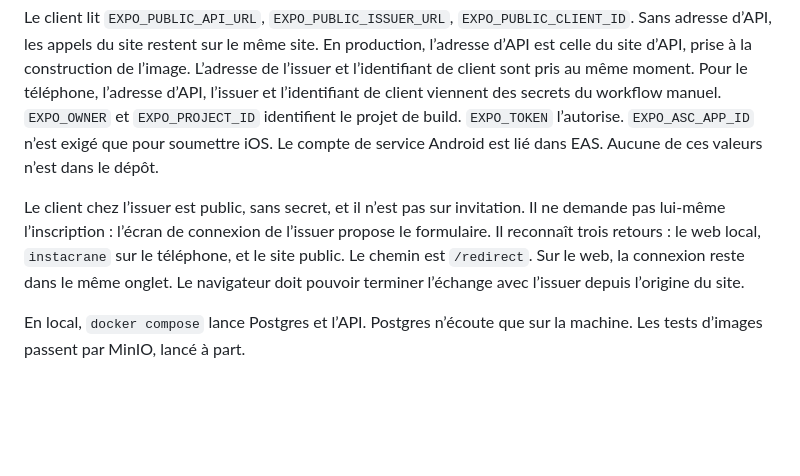
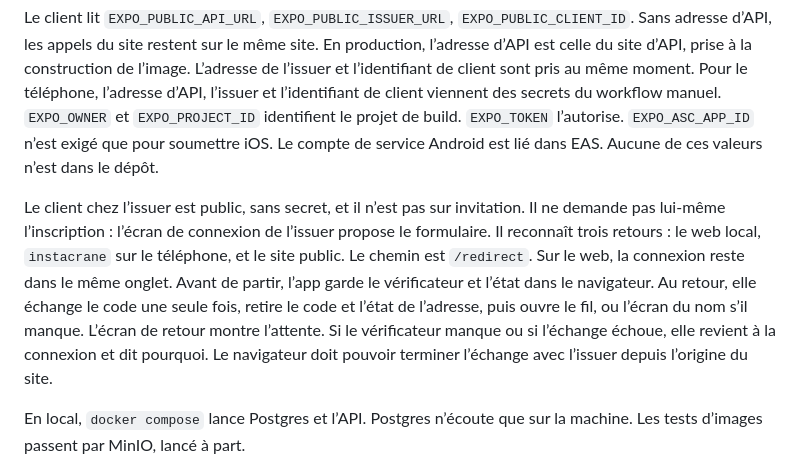
Before and after one commit to taviani/instacrane, a Markdown page: docs/sdd/spec.md, the part around the change. Rendered like a GitHub page; blank space fills up the shorter version.

Commit message:
docs: décrit le retour de connexion dans la spec

```diff
--- a/docs/sdd/spec.md
+++ b/docs/sdd/spec.md
@@ -98,7 +98,7 @@ L’API lit `DATABASE_URL`, `ISSUER_URL`, `STORAGE_ENDPOINT`, `STORAGE_BUCKET`,
 
 Le client lit `EXPO_PUBLIC_API_URL`, `EXPO_PUBLIC_ISSUER_URL`, `EXPO_PUBLIC_CLIENT_ID`. Sans adresse d’API, les appels du site restent sur le même site. En production, l’adresse d’API est celle du site d’API, prise à la construction de l’image. L’adresse de l’issuer et l’identifiant de client sont pris au même moment. Pour le téléphone, l’adresse d’API, l’issuer et l’identifiant de client viennent des secrets du workflow manuel. `EXPO_OWNER` et `EXPO_PROJECT_ID` identifient le projet de build. `EXPO_TOKEN` l’autorise. `EXPO_ASC_APP_ID` n’est exigé que pour soumettre iOS. Le compte de service Android est lié dans EAS. Aucune de ces valeurs n’est dans le dépôt.
 
-Le client chez l’issuer est public, sans secret, et il n’est pas sur invitation. Il ne demande pas lui-même l’inscription : l’écran de connexion de l’issuer propose le formulaire. Il reconnaît trois retours : le web local, `instacrane` sur le téléphone, et le site public. Le chemin est `/redirect`. Sur le web, la connexion reste dans le même onglet. Le navigateur doit pouvoir terminer l’échange avec l’issuer depuis l’origine du site.
+Le client chez l’issuer est public, sans secret, et il n’est pas sur invitation. Il ne demande pas lui-même l’inscription : l’écran de connexion de l’issuer propose le formulaire. Il reconnaît trois retours : le web local, `instacrane` sur le téléphone, et le site public. Le chemin est `/redirect`. Sur le web, la connexion reste dans le même onglet. Avant de partir, l’app garde le vérificateur et l’état dans le navigateur. Au retour, elle échange le code une seule fois, retire le code et l’état de l’adresse, puis ouvre le fil, ou l’écran du nom s’il manque. L’écran de retour montre l’attente. Si le vérificateur manque ou si l’échange échoue, elle revient à la connexion et dit pourquoi. Le navigateur doit pouvoir terminer l’échange avec l’issuer depuis l’origine du site.
 
 En local, `docker compose` lance Postgres et l’API. Postgres n’écoute que sur la machine. Les tests d’images passent par MinIO, lancé à part.
 
```
Also changed, not shown: docs/sdd/correction-05.md (added, +28 -0 lines).
